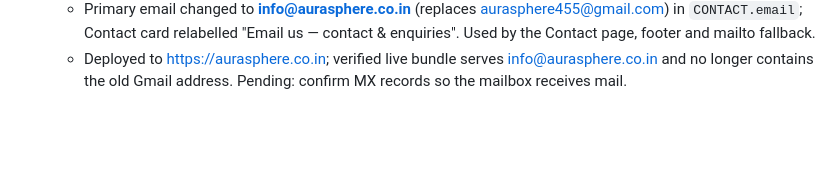
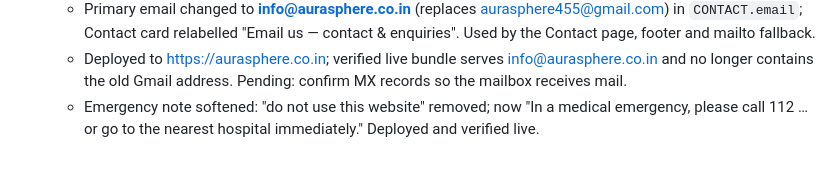
Before and after one commit to pkmixx/aurahealthspherev1claude, a Markdown page: PROGRESS.md, the part around the change. GitHub-like rendering; blank space fills up the shorter version.

Commit message:
PROGRESS: note emergency disclaimer deploy
Co-Authored-By: Claude Opus 5.5 (1M context) <noreply@anthropic.com>

```diff
--- a/PROGRESS.md
+++ b/PROGRESS.md
@@ -127,3 +127,4 @@ SITE_URL=https://domain npm run sitemap               # sitemap after build
 - **2026-09-28**
   - Primary email changed to **info@aurasphere.co.in** (replaces aurasphere455@gmail.com) in `CONTACT.email`; Contact card relabelled "Email us — contact & enquiries". Used by the Contact page, footer and mailto fallback.
   - Deployed to https://aurasphere.co.in; verified live bundle serves info@aurasphere.co.in and no longer contains the old Gmail address. Pending: confirm MX records so the mailbox receives mail.
+  - Emergency note softened: "do not use this website" removed; now "In a medical emergency, please call 112 … or go to the nearest hospital immediately." Deployed and verified live.
```
